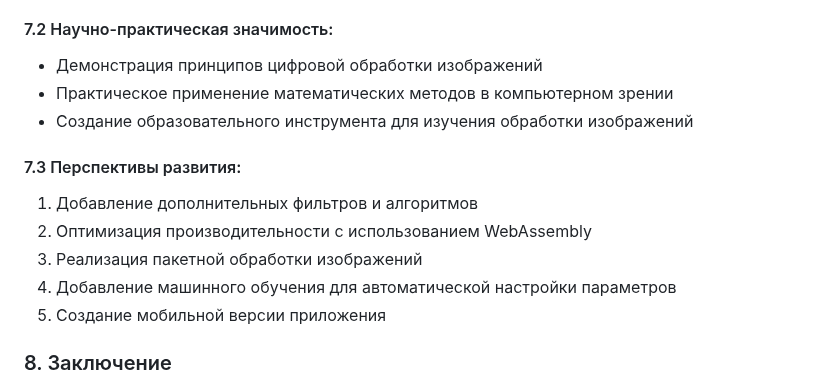
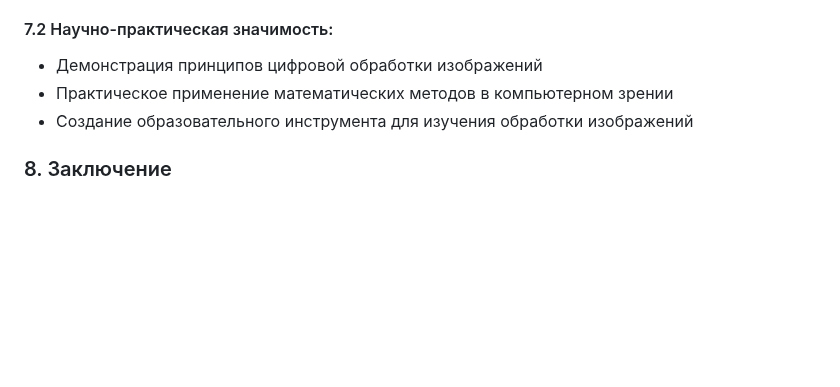
Before and after one commit to vannishh/PKG, a Markdown page: README.md, the part around the change. Rendered like a GitHub page; blank space fills up the shorter version.

```diff
--- a/README.md
+++ b/README.md
@@ -249,13 +249,6 @@ function equalizeHistogram(imageData) {
 - Практическое применение математических методов в компьютерном зрении
 - Создание образовательного инструмента для изучения обработки изображений
 
-#### 7.3 Перспективы развития:
-1. Добавление дополнительных фильтров и алгоритмов
-2. Оптимизация производительности с использованием WebAssembly
-3. Реализация пакетной обработки изображений
-4. Добавление машинного обучения для автоматической настройки параметров
-5. Создание мобильной версии приложения
-
 ### 8. Заключение
 
 В ходе лабораторной работы было разработано полнофункциональное веб-приложение для обработки изображений, реализующее основные алгоритмы сегментации и обработки гистограмм. Приложение демонстрирует практическое применение теоретических знаний в области компьютерного зрения и цифровой обработки сигналов.
```
